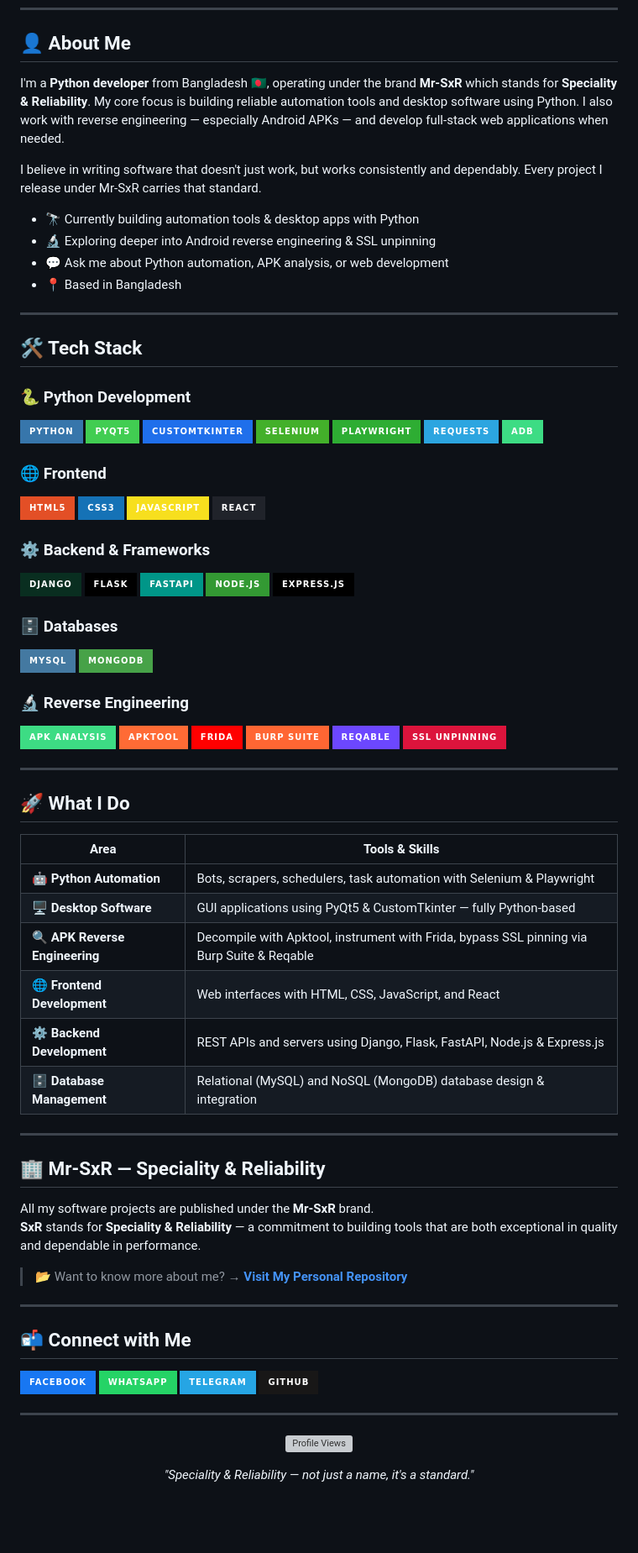
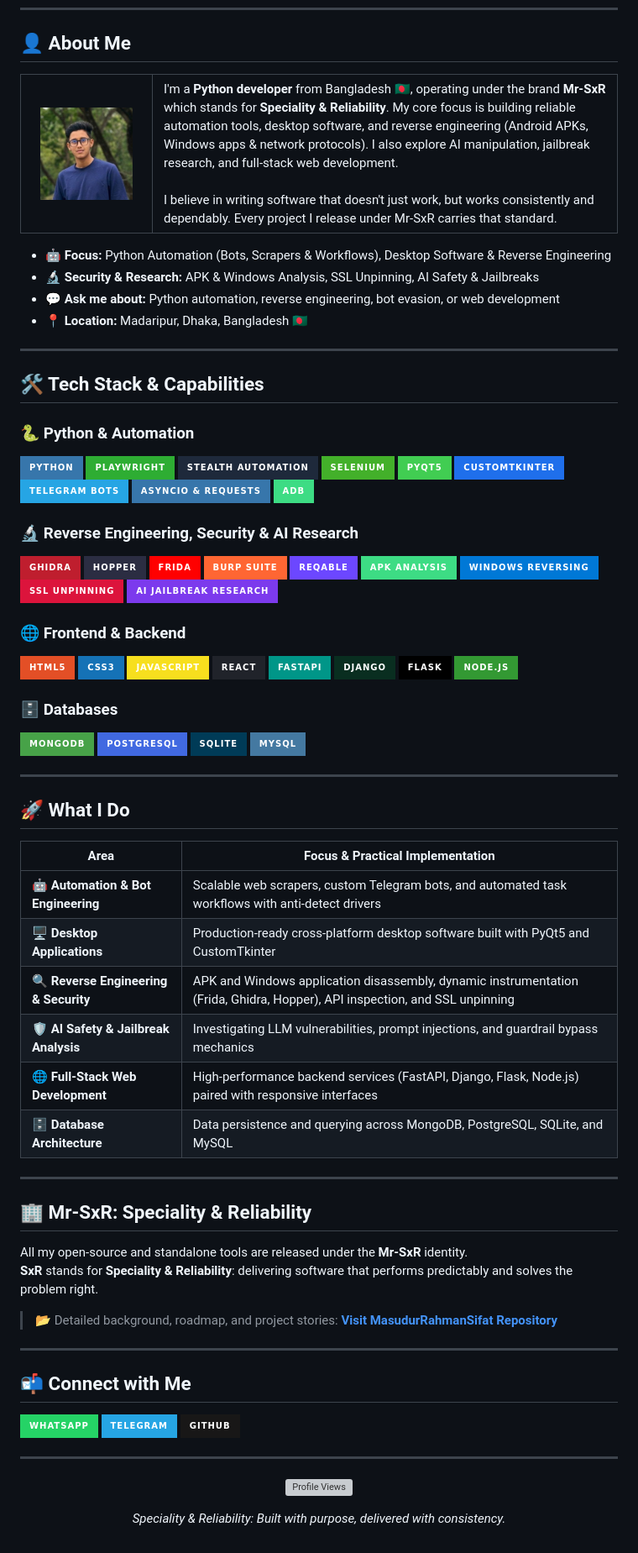
Before and after one commit to Mr-SxR/Mr-SxR, a Markdown page: README.md, the part around one of its changes. Shown at 84% size. GitHub-like rendering; pictures changed too: assets/masudur-rahman-sifat-2.jpg (added); badges without logos; blank space fills up the shorter version; grey boxes are pictures that could not be loaded.

Commit message:
Update profile README and assets

```diff
--- a/README.md
+++ b/README.md
@@ -12,74 +24,87 @@
 
 ## 👤 About Me
 
-I'm a **Python developer** from Bangladesh 🇧🇩, operating under the brand **Mr-SxR** which stands for **Speciality & Reliability**. My core focus is building reliable automation tools and desktop software using Python. I also work with reverse engineering — especially Android APKs — and develop full-stack web applications when needed.
+<table>
+  <tr>
+    <td width="130" align="center" valign="middle">
+      <img src="./assets/masudur-rahman-sifat-2.jpg" alt="Masudur Rahman Sifat - Software Developer from Bangladesh" width="110" height="110" style="border-radius: 12px;" />
+    </td>
+    <td>
+      I'm a <b>Python developer</b> from Bangladesh 🇧🇩, operating under the brand <b>Mr-SxR</b> which stands for <b>Speciality & Reliability</b>. My core focus is building reliable automation tools, desktop software, and reverse engineering (Android APKs, Windows apps & network protocols). I also explore AI manipulation, jailbreak research, and full-stack web development.
+      <br /><br />
+      I believe in writing software that doesn't just work, but works consistently and dependably. Every project I release under Mr-SxR carries that standard.
+    </td>
+  </tr>
+</table>
 
-I believe in writing software that doesn't just work, but works consistently and dependably. Every project I release under Mr-SxR carries that standard.
-
-- 🔭 Currently building automation tools & desktop apps with Python
-- 🔬 Exploring deeper into Android reverse engineering & SSL unpinning
-- 💬 Ask me about Python automation, APK analysis, or web development
-- 📍 Based in Bangladesh
+- 🤖 **Focus:** Python Automation (Bots, Scrapers & Workflows), Desktop Software & Reverse Engineering
+- 🔬 **Security & Research:** APK & Windows Analysis, SSL Unpinning, AI Safety & Jailbreaks
+- 💬 **Ask me about:** Python automation, reverse engineering, bot evasion, or web development
+- 📍 **Location:** Madaripur, Dhaka, Bangladesh 🇧🇩
 
 ---
 
-## 🛠️ Tech Stack
+## 🛠️ Tech Stack & Capabilities
 
-### 🐍 Python Development
+### 🐍 Python & Automation
 ![Python](https://img.shields.io/badge/Python-3776AB?style=for-the-badge&logo=python&logoColor=white)
+![Playwright](https://img.shields.io/badge/Playwright-2EAD33?style=for-the-badge&logo=playwright&logoColor=white)
+![Stealth Automation](https://img.shields.io/badge/Stealth_Automation-1E293B?style=for-the-badge&logo=googlechrome&logoColor=white)
+![Selenium](https://img.shields.io/badge/Selenium-43B02A?style=for-the-badge&logo=selenium&logoColor=white)
 ![PyQt5](https://img.shields.io/badge/PyQt5-41CD52?style=for-the-badge&logo=qt&logoColor=white)
 ![CustomTkinter](https://img.shields.io/badge/CustomTkinter-1F6FEB?style=for-the-badge&logo=python&logoColor=white)
-![Selenium](https://img.shields.io/badge/Selenium-43B02A?style=for-the-badge&logo=selenium&logoColor=white)
-![Playwright](https://img.shields.io/badge/Playwright-2EAD33?style=for-the-badge&logo=playwright&logoColor=white)
-![Requests](https://img.shields.io/badge/Requests-2CA5E0?style=for-the-badge&logo=python&logoColor=white)
+![Telegram Bots](https://img.shields.io/badge/Telegram_Bots-26A5E4?style=for-the-badge&logo=telegram&logoColor=white)
+![Asyncio](https://img.shields.io/badge/Asyncio_&_Requests-3776AB?style=for-the-badge&logo=python&logoColor=white)
 ![ADB](https://img.shields.io/badge/ADB-3DDC84?style=for-the-badge&logo=android&logoColor=white)
 
-### 🌐 Frontend
+### 🔬 Reverse Engineering, Security & AI Research
+![Ghidra](https://img.shields.io/badge/Ghidra-BF1E2E?style=for-the-badge&logoColor=white)
+![Hopper](https://img.shields.io/badge/Hopper-2B2D42?style=for-the-badge&logoColor=white)
+![Frida](https://img.shields.io/badge/Frida-FF0000?style=for-the-badge&logo=python&logoColor=white)
+![Burp Suite](https://img.shields.io/badge/Burp_Suite-FF6633?style=for-the-badge&logo=burpsuite&logoColor=white)
+![Reqable](https://img.shields.io/badge/Reqable-6C47FF?style=for-the-badge&logoColor=white)
+![APK Analysis](https://img.shields.io/badge/APK_Analysis-3DDC84?style=for-the-badge&logo=android&logoColor=white)
+![Windows Reversing](https://img.shields.io/badge/Windows_Reversing-0078D6?style=for-the-badge&logo=windows&logoColor=white)
+![SSL Unpinning](https://img.shields.io/badge/SSL_Unpinning-DC143C?style=for-the-badge&logoColor=white)
+![AI Jailbreak Research](https://img.shields.io/badge/AI_Jailbreak_Research-7C3AED?style=for-the-badge&logoColor=white)
+
+### 🌐 Frontend & Backend
 ![HTML5](https://img.shields.io/badge/HTML5-E34F26?style=for-the-badge&logo=html5&logoColor=white)
 ![CSS3](https://img.shields.io/badge/CSS3-1572B6?style=for-the-badge&logo=css3&logoColor=white)
 ![JavaScript](https://img.shields.io/badge/JavaScript-F7DF1E?style=for-the-badge&logo=javascript&logoColor=black)
 ![React](https://img.shields.io/badge/React-20232A?style=for-the-badge&logo=react&logoColor=61DAFB)
-
-### ⚙️ Backend & Frameworks
+![FastAPI](https://img.shields.io/badge/FastAPI-009688?style=for-the-badge&logo=fastapi&logoColor=white)
 ![Django](https://img.shields.io/badge/Django-092E20?style=for-the-badge&logo=django&logoColor=white)
 ![Flask](https://img.shields.io/badge/Flask-000000?style=for-the-badge&logo=flask&logoColor=white)
-![FastAPI](https://img.shields.io/badge/FastAPI-009688?style=for-the-badge&logo=fastapi&logoColor=white)
-![Node.js](https://img.shields.io/badge/Node.js-339933?style=for-the-badge&logo=nodedotjs&logoColor=white)
-![Express.js](https://img.shields.io/badge/Express.js-000000?style=for-the-badge&logo=express&logoColor=white)
+<img src="https://img.shields.io/badge/Node.js-339933?style=for-the-badge&logo=nodedotjs&logoColor=white" alt="Node.js" />
 
 ### 🗄️ Databases
+![MongoDB](https://img.shields.io/badge/MongoDB-47A248?style=for-the-badge&logo=mongodb&logoColor=white)
+![PostgreSQL](https://img.shields.io/badge/PostgreSQL-4169E1?style=for-the-badge&logo=postgresql&logoColor=white)
+![SQLite](https://img.shields.io/badge/SQLite-003B57?style=for-the-badge&logo=sqlite&logoColor=white)
 ![MySQL](https://img.shields.io/badge/MySQL-4479A1?style=for-the-badge&logo=mysql&logoColor=white)
-![MongoDB](https://img.shields.io/badge/MongoDB-47A248?style=for-the-badge&logo=mongodb&logoColor=white)
-
-### 🔬 Reverse Engineering
-![Android](https://img.shields.io/badge/APK_Analysis-3DDC84?style=for-the-badge&logo=android&logoColor=white)
-![Apktool](https://img.shields.io/badge/Apktool-FF6B35?style=for-the-badge&logo=android&logoColor=white)
-![Frida](https://img.shields.io/badge/Frida-FF0000?style=for-the-badge&logo=python&logoColor=white)
-![Burp Suite](https://img.shields.io/badge/Burp_Suite-FF6633?style=for-the-badge&logo=burpsuite&logoColor=white)
-![Reqable](https://img.shields.io/badge/Reqable-6C47FF?style=for-the-badge&logoColor=white)
-![SSL Unpinning](https://img.shields.io/badge/SSL_Unpinning-DC143C?style=for-the-badge&logoColor=white)
 
 ---
 
 ## 🚀 What I Do
 
-| Area | Tools & Skills |
-|------|---------------|
-| 🤖 **Python Automation** | Bots, scrapers, schedulers, task automation with Selenium & Playwright |
-| 🖥️ **Desktop Software** | GUI applications using PyQt5 & CustomTkinter — fully Python-based |
-| 🔍 **APK Reverse Engineering** | Decompile with Apktool, instrument with Frida, bypass SSL pinning via Burp Suite & Reqable |
-| 🌐 **Frontend Development** | Web interfaces with HTML, CSS, JavaScript, and React |
-| ⚙️ **Backend Development** | REST APIs and servers using Django, Flask, FastAPI, Node.js & Express.js |
-| 🗄️ **Database Management** | Relational (MySQL) and NoSQL (MongoDB) database design & integration |
+| Area | Focus & Practical Implementation |
+|------|---------------------------------|
+| 🤖 **Automation & Bot Engineering** | Scalable web scrapers, custom Telegram bots, and automated task workflows with anti-detect drivers |
+| 🖥️ **Desktop Applications** | Production-ready cross-platform desktop software built with PyQt5 and CustomTkinter |
+| 🔍 **Reverse Engineering & Security** | APK and Windows application disassembly, dynamic instrumentation (Frida, Ghidra, Hopper), API inspection, and SSL unpinning |
+| 🛡️ **AI Safety & Jailbreak Analysis** | Investigating LLM vulnerabilities, prompt injections, and guardrail bypass mechanics |
+| 🌐 **Full-Stack Web Development** | High-performance backend services (FastAPI, Django, Flask, Node.js) paired with responsive interfaces |
+| 🗄️ **Database Architecture** | Data persistence and querying across MongoDB, PostgreSQL, SQLite, and MySQL |
 
 ---
 
-## 🏢 Mr-SxR — Speciality & Reliability
+## 🏢 Mr-SxR: Speciality & Reliability
 
-All my software projects are published under the **Mr-SxR** brand.
-**SxR** stands for **Speciality & Reliability** — a commitment to building tools that are both exceptional in quality and dependable in performance.
+All my open-source and standalone tools are released under the **Mr-SxR** identity.
+**SxR** stands for **Speciality & Reliability**: delivering software that performs predictably and solves the problem right.
 
-> 📂 Want to know more about me? → **[Visit My Personal Repository](https://github.com/Mr-SxR/MasudurRahmanSifat)**
+> 📂 Detailed background, roadmap, and project stories: **[Visit MasudurRahmanSifat Repository](https://github.com/Mr-SxR/MasudurRahmanSifat)**
 
 ---
 
@@ -87,10 +112,9 @@ All my software projects are published under the **Mr-SxR** brand.
 
 <div align="left">
 
-[![Facebook](https://img.shields.io/badge/Facebook-1877F2?style=for-the-badge&logo=facebook&logoColor=white)](https://fb.com/sifathub)
 [![WhatsApp](https://img.shields.io/badge/WhatsApp-25D366?style=for-the-badge&logo=whatsapp&logoColor=white)](https://wa.me/8801858094178)
 [![Telegram](https://img.shields.io/badge/Telegram-26A5E4?style=for-the-badge&logo=telegram&logoColor=white)](https://t.me/sifathub)
-[![GitHub](https://img.shields.io/badge/GitHub-181717?style=for-the-badge&logo=github&logoColor=white)](https://github.com/mr-sxr)
+[![GitHub](https://img.shields.io/badge/GitHub-181717?style=for-the-badge&logo=github&logoColor=white)](https://github.com/Mr-SxR)
 
 </div>
 
@@ -100,6 +124,6 @@ All my software projects are published under the **Mr-SxR** brand.
 
 ![Profile Views](https://komarev.com/ghpvc/?username=mr-sxr&color=38bdf8&style=for-the-badge&label=PROFILE+VIEWS)
 
-*"Speciality & Reliability — not just a name, it's a standard."*
+<i>Speciality & Reliability: Built with purpose, delivered with consistency.</i>
 
 </div>
```
Also changed, not shown: other parts of README.md (+14 -2 lines), assets/mr-sxr-logo.jpg (added), 1 other file.
